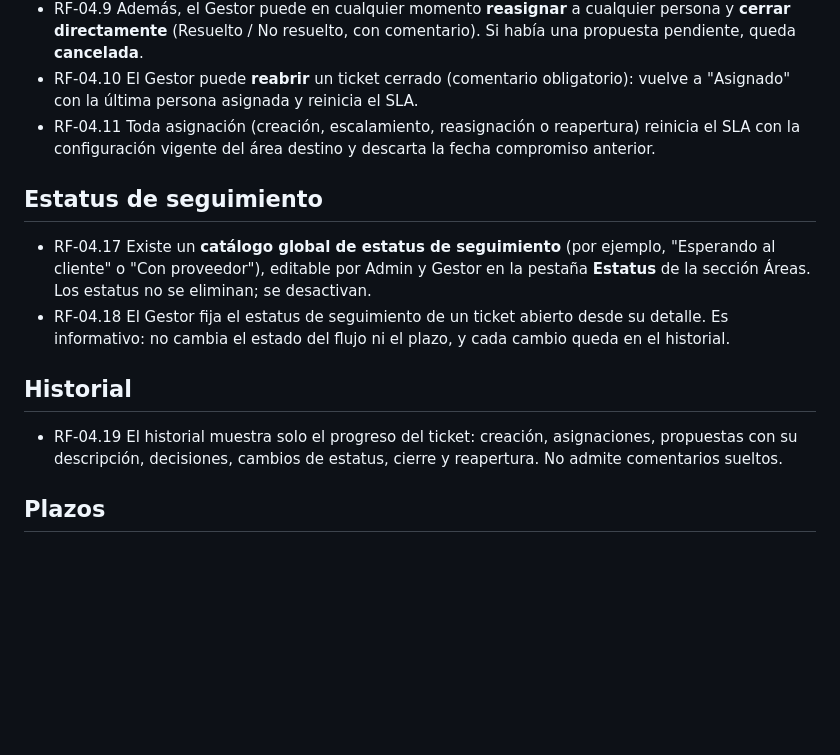
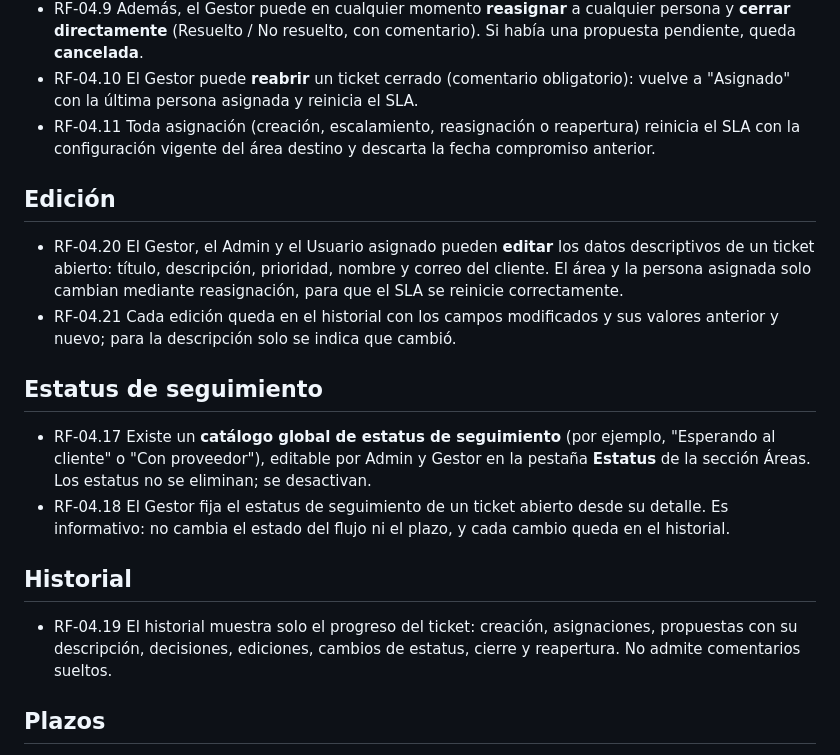
Before and after one commit to DatzinDev/OpenDesk, a Markdown page: docs/requisitos/04-tickets.md, the part around the change. Rendered like a GitHub page; blank space fills up the shorter version.

Commit message:
docs(tickets): se documentan las reglas de edicion de tickets

```diff
--- a/docs/requisitos/04-tickets.md
+++ b/docs/requisitos/04-tickets.md
@@ -66,6 +66,13 @@ Cualquier Gestor o Admin puede decidir cualquier propuesta.
 - RF-04.11 Toda asignación (creación, escalamiento, reasignación o reapertura) reinicia el SLA con la
   configuración vigente del área destino y descarta la fecha compromiso anterior.
 
+## Edición
+- RF-04.20 El Gestor, el Admin y el Usuario asignado pueden **editar** los datos descriptivos de un ticket
+  abierto: título, descripción, prioridad, nombre y correo del cliente. El área y la persona asignada solo
+  cambian mediante reasignación, para que el SLA se reinicie correctamente.
+- RF-04.21 Cada edición queda en el historial con los campos modificados y sus valores anterior y nuevo;
+  para la descripción solo se indica que cambió.
+
 ## Estatus de seguimiento
 - RF-04.17 Existe un **catálogo global de estatus de seguimiento** (por ejemplo, "Esperando al cliente" o
   "Con proveedor"), editable por Admin y Gestor en la pestaña **Estatus** de la sección Áreas. Los estatus
@@ -75,7 +82,7 @@ Cualquier Gestor o Admin puede decidir cualquier propuesta.
 
 ## Historial
 - RF-04.19 El historial muestra solo el progreso del ticket: creación, asignaciones, propuestas con su
-  descripción, decisiones, cambios de estatus, cierre y reapertura. No admite comentarios sueltos.
+  descripción, decisiones, ediciones, cambios de estatus, cierre y reapertura. No admite comentarios sueltos.
 
 ## Plazos
 - RF-04.12 El plazo vigente es el SLA de primera respuesta o, tras aceptar una actualización, la
```
